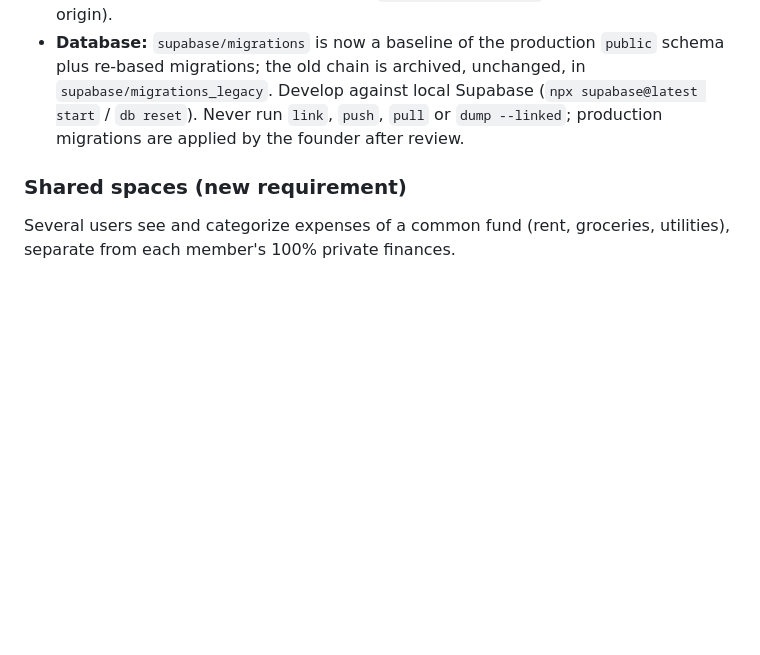
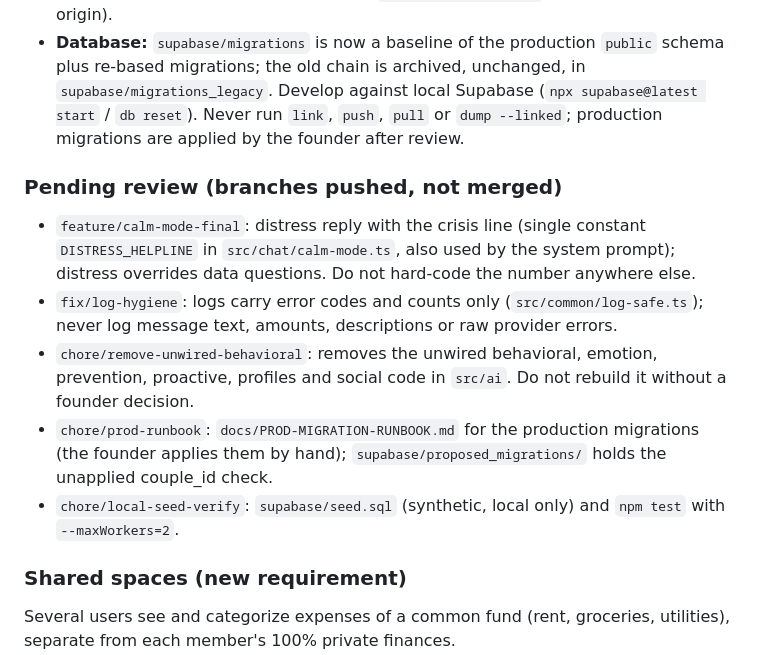
Before and after one commit to Roxxane-Dev/Nina, a Markdown page: CLAUDE.md, the part around the change. Rendered like a GitHub page; blank space fills up the shorter version.

Commit message:
docs: CLAUDE.md pending-review branches and PRD addendum statuses (second overnight run)
Co-Authored-By: Claude Sonnet 5.5 <noreply@anthropic.com>

```diff
--- a/CLAUDE.md
+++ b/CLAUDE.md
@@ -27,6 +27,13 @@ Always OUT (keep behind feature flags, do not extend): household *intelligence*,
 - **Retired:** `NinaFinanceEngine` (`src/intelligence/*` except `state-machine`), `/intelligence/snapshot`, `/home/intelligence` and the nightly snapshot job, Dart-side metric code and the mocked home/insights screens. The behavioral flags `premium_behavior_dashboard` and `predictive_risk_timeline` were deleted. Emotion, prevention, streak and proactive services still exist in `src/ai` but have no entry point (no controller, cron or event); do not wire them. The `financial_streaks` table stays in the schema.
 - **Privacy:** PII is redacted (`src/nina-router/redaction.ts`: email, phone incl. +51, DNI, RUC, CCI, cards) before any text goes to an LLM or to OpenAI embeddings. WebSocket CORS uses the env allowlist `CORS_ALLOWED_ORIGINS` (empty = no browser origin).
 - **Database:** `supabase/migrations` is now a baseline of the production `public` schema plus re-based migrations; the old chain is archived, unchanged, in `supabase/migrations_legacy`. Develop against local Supabase (`npx supabase@latest start` / `db reset`). Never run `link`, `push`, `pull` or `dump --linked`; production migrations are applied by the founder after review.
+
+### Pending review (branches pushed, not merged)
+- `feature/calm-mode-final`: distress reply with the crisis line (single constant `DISTRESS_HELPLINE` in `src/chat/calm-mode.ts`, also used by the system prompt); distress overrides data questions. Do not hard-code the number anywhere else.
+- `fix/log-hygiene`: logs carry error codes and counts only (`src/common/log-safe.ts`); never log message text, amounts, descriptions or raw provider errors.
+- `chore/remove-unwired-behavioral`: removes the unwired behavioral, emotion, prevention, proactive, profiles and social code in `src/ai`. Do not rebuild it without a founder decision.
+- `chore/prod-runbook`: `docs/PROD-MIGRATION-RUNBOOK.md` for the production migrations (the founder applies them by hand); `supabase/proposed_migrations/` holds the unapplied couple_id check.
+- `chore/local-seed-verify`: `supabase/seed.sql` (synthetic, local only) and `npm test` with `--maxWorkers=2`.
 
 ### Shared spaces (new requirement)
 Several users see and categorize expenses of a common fund (rent, groceries, utilities), separate from each member's 100% private finances.
```
Also changed, not shown: docs/PRD-positioning-addendum.md (+3 -2 lines).
